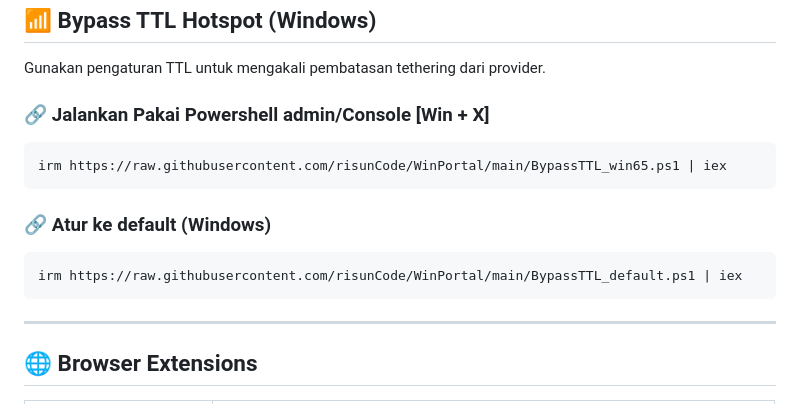
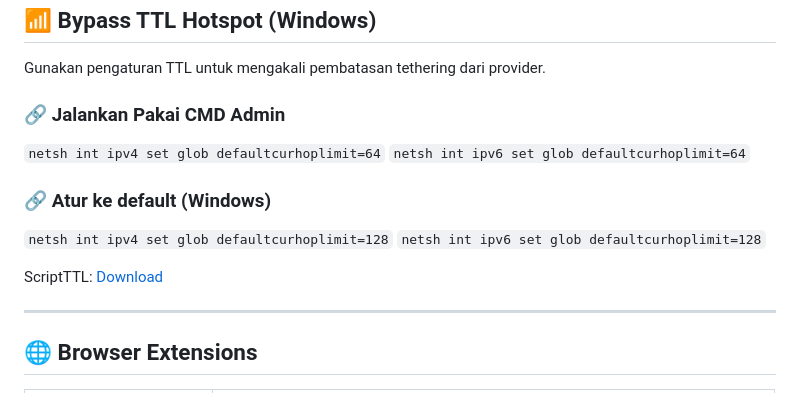
Before and after one commit to risunCode/WinPortal, a Markdown page: README.md, the part around the change. GitHub-like rendering.

````diff
--- a/README.md
+++ b/README.md
@@ -50,15 +50,15 @@ start ms-cxh:localonly
 ## 📶 Bypass TTL Hotspot (Windows)
 Gunakan pengaturan TTL untuk mengakali pembatasan tethering dari provider.
 
-### 🔗 Jalankan Pakai Powershell admin/Console [Win + X]
-```bash
-irm https://raw.githubusercontent.com/risunCode/WinPortal/main/BypassTTL_win65.ps1 | iex
-```
+### 🔗 Jalankan Pakai CMD Admin
+`netsh int ipv4 set glob defaultcurhoplimit=64`
+`netsh int ipv6 set glob defaultcurhoplimit=64`
 
 ### 🔗 Atur ke default (Windows)
-```
-irm https://raw.githubusercontent.com/risunCode/WinPortal/main/BypassTTL_default.ps1 | iex
-```
+`netsh int ipv4 set glob defaultcurhoplimit=128`
+`netsh int ipv6 set glob defaultcurhoplimit=128`
+
+ScriptTTL: [Download](https://github.com/risunCode/WinPortal/releases/download/Script/Bypass-tethering-windows.bat)
 
 ---
 ## 🌐 Browser Extensions
````
